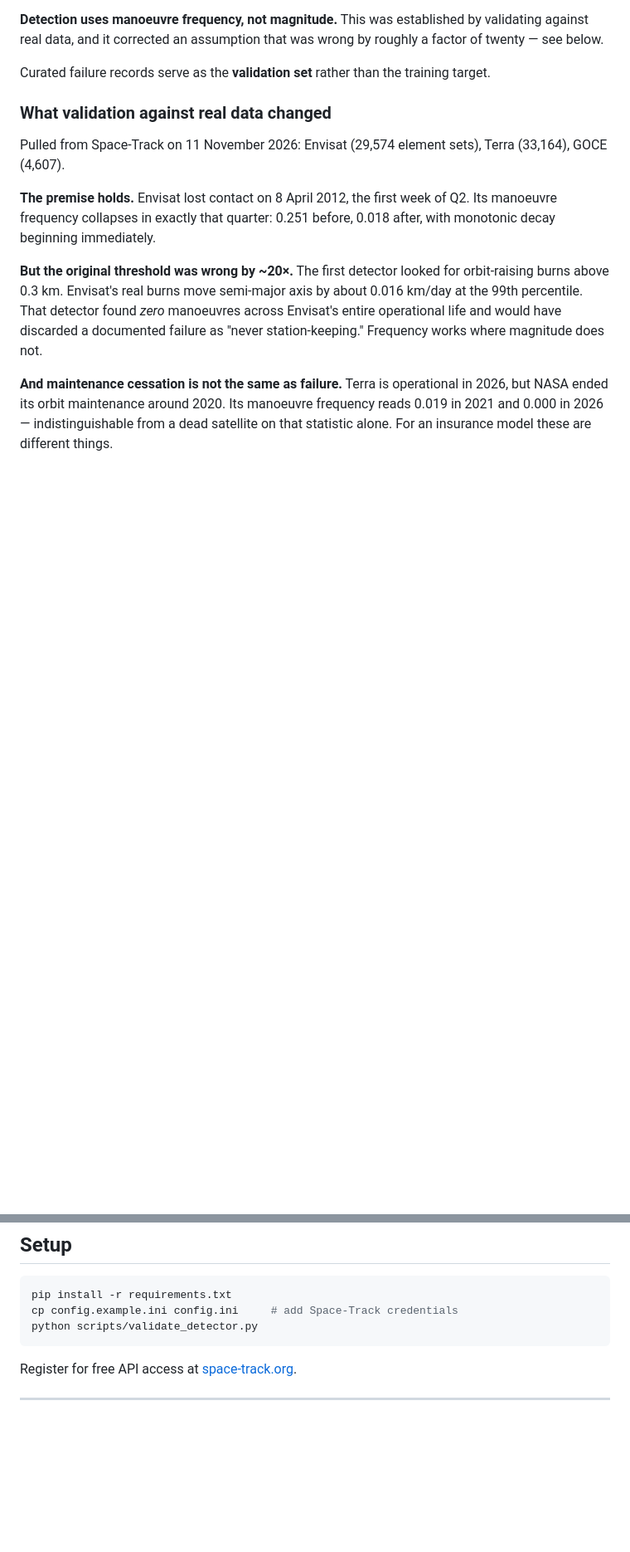
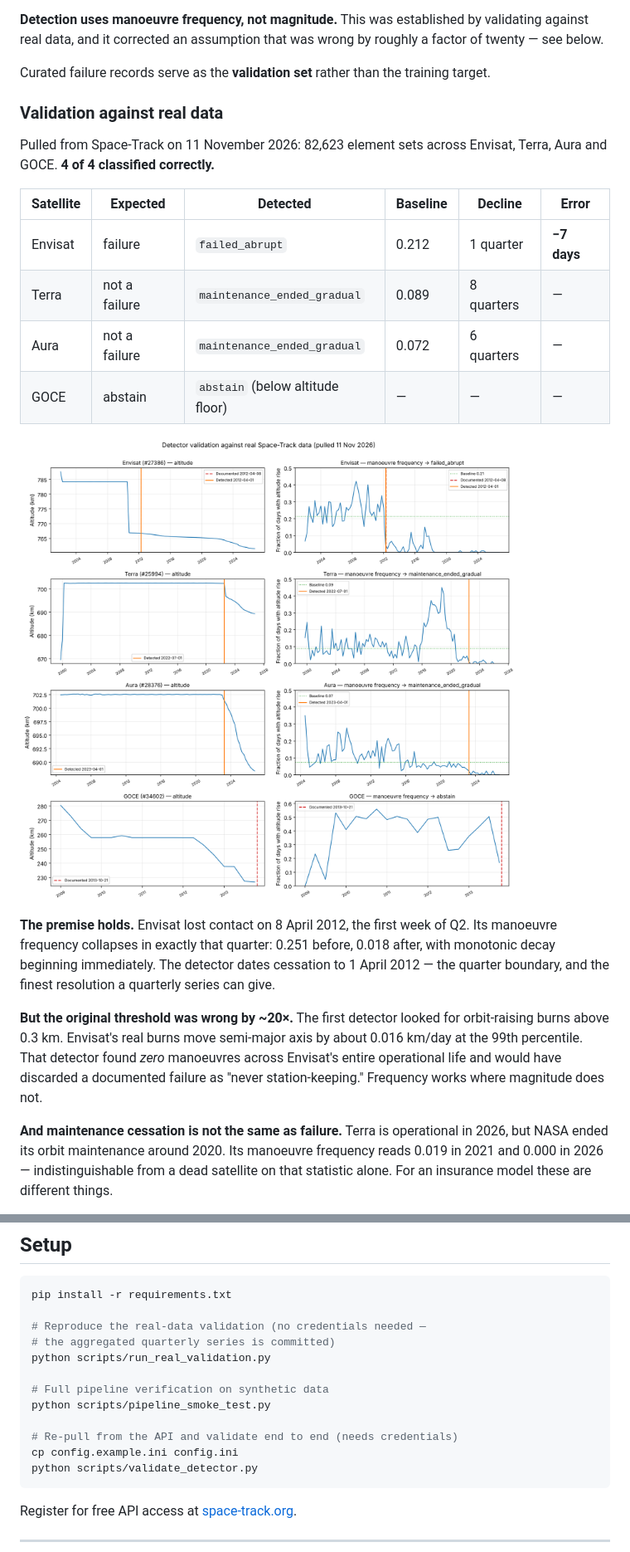
Before and after one commit to aQuantVortex/orbital-risk, a Markdown page: README.md, 2 parts joined by grey strips. Shown at 83% size. GitHub-like rendering; pictures changed too: data/figures/detector_validation.png (added); blank space fills up the shorter version.

````diff
--- a/README.md
+++ b/README.md
@@ -29,11 +29,20 @@ Instead, failures are detected from orbital behaviour. An operational satellite
 
 Curated failure records serve as the **validation set** rather than the training target.
 
-### What validation against real data changed
+### Validation against real data
 
-Pulled from Space-Track on 11 November 2026: Envisat (29,574 element sets), Terra (33,164), GOCE (4,607).
+Pulled from Space-Track on 11 November 2026: 82,623 element sets across Envisat, Terra, Aura and GOCE. **4 of 4 classified correctly.**
 
-**The premise holds.** Envisat lost contact on 8 April 2012, the first week of Q2. Its manoeuvre frequency collapses in exactly that quarter: 0.251 before, 0.018 after, with monotonic decay beginning immediately.
+| Satellite | Expected | Detected | Baseline | Decline | Error |
+|---|---|---|---|---|---|
+| Envisat | failure | `failed_abrupt` | 0.212 | 1 quarter | **−7 days** |
+| Terra | not a failure | `maintenance_ended_gradual` | 0.089 | 8 quarters | — |
+| Aura | not a failure | `maintenance_ended_gradual` | 0.072 | 6 quarters | — |
+| GOCE | abstain | `abstain` (below altitude floor) | — | — | — |
+
+![Detector validation](data/figures/detector_validation.png)
+
+**The premise holds.** Envisat lost contact on 8 April 2012, the first week of Q2. Its manoeuvre frequency collapses in exactly that quarter: 0.251 before, 0.018 after, with monotonic decay beginning immediately. The detector dates cessation to 1 April 2012 — the quarter boundary, and the finest resolution a quarterly series can give.
 
 **But the original threshold was wrong by ~20×.** The first detector looked for orbit-raising burns above 0.3 km. Envisat's real burns move semi-major axis by about 0.016 km/day at the 99th percentile. That detector found *zero* manoeuvres across Envisat's entire operational life and would have discarded a documented failure as "never station-keeping." Frequency works where magnitude does not.
 
@@ -103,7 +112,16 @@ The legacy `tle` and `tle_latest` API classes were deprecated and return 404 as
 
 ```bash
 pip install -r requirements.txt
-cp config.example.ini config.ini     # add Space-Track credentials
+
+# Reproduce the real-data validation (no credentials needed —
+# the aggregated quarterly series is committed)
+python scripts/run_real_validation.py
+
+# Full pipeline verification on synthetic data
+python scripts/pipeline_smoke_test.py
+
+# Re-pull from the API and validate end to end (needs credentials)
+cp config.example.ini config.ini
 python scripts/validate_detector.py
 ```
 
````
Also changed, not shown: other parts of README.md (+1 -2 lines), STATUS.md (+18 -2 lines), docs/methodology.md (+13 -2 lines), 4 other files.
